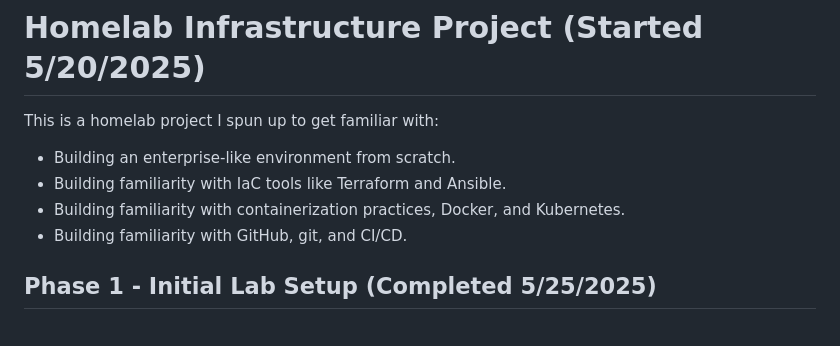
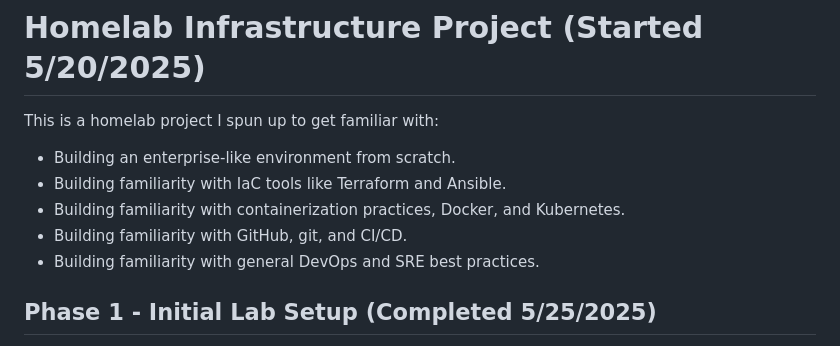
Before and after one commit to Gcedwards91/homelab-infra, a Markdown page: README.md, the part around the change. Drawn GitHub-style.

```diff
--- a/README.md
+++ b/README.md
@@ -4,6 +4,7 @@ This is a homelab project I spun up to get familiar with:
 - Building familiarity with IaC tools like Terraform and Ansible.
 - Building familiarity with containerization practices, Docker, and Kubernetes.
 - Building familiarity with GitHub, git, and CI/CD.
+- Building familiarity with general DevOps and SRE best practices.
 ## Phase 1 - Initial Lab Setup (Completed 5/25/2025)
 - Install Proxmox on Mini-PC: Completed
 - Configure Mini-PC and Proxmox to use built in Wi-Fi 6 Card: Completed
```
